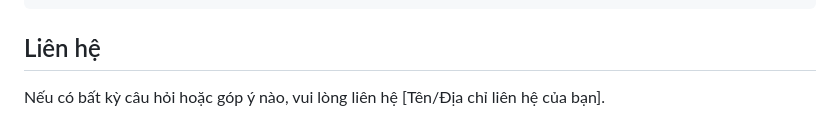
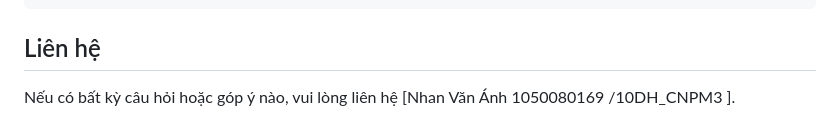
Before and after one commit to tatille/AHP, a Markdown page: README.md, the part around the change. Rendered like a GitHub page.

Commit message:
sửa mới mô tả

```diff
--- a/README.md
+++ b/README.md
@@ -92,4 +92,4 @@ python app.py
 
 ## Liên hệ
 
-Nếu có bất kỳ câu hỏi hoặc góp ý nào, vui lòng liên hệ [Tên/Địa chỉ liên hệ của bạn].
+Nếu có bất kỳ câu hỏi hoặc góp ý nào, vui lòng liên hệ [Nhan Văn Ánh 1050080169 /10DH_CNPM3 ].
```
